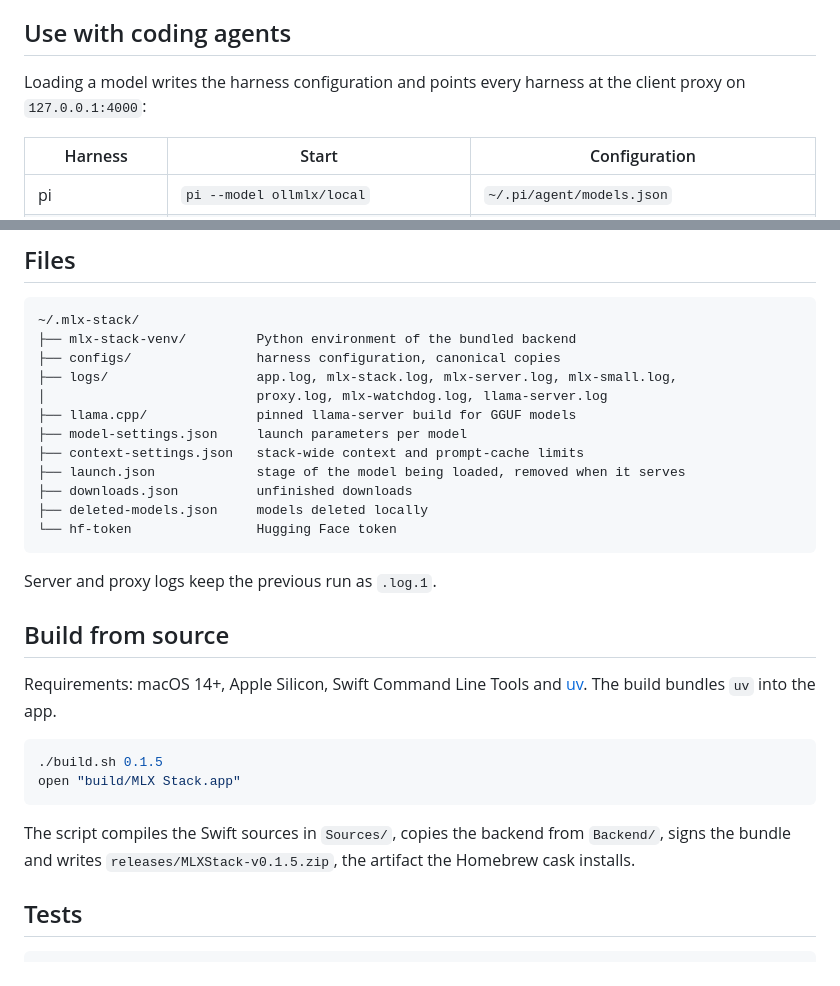
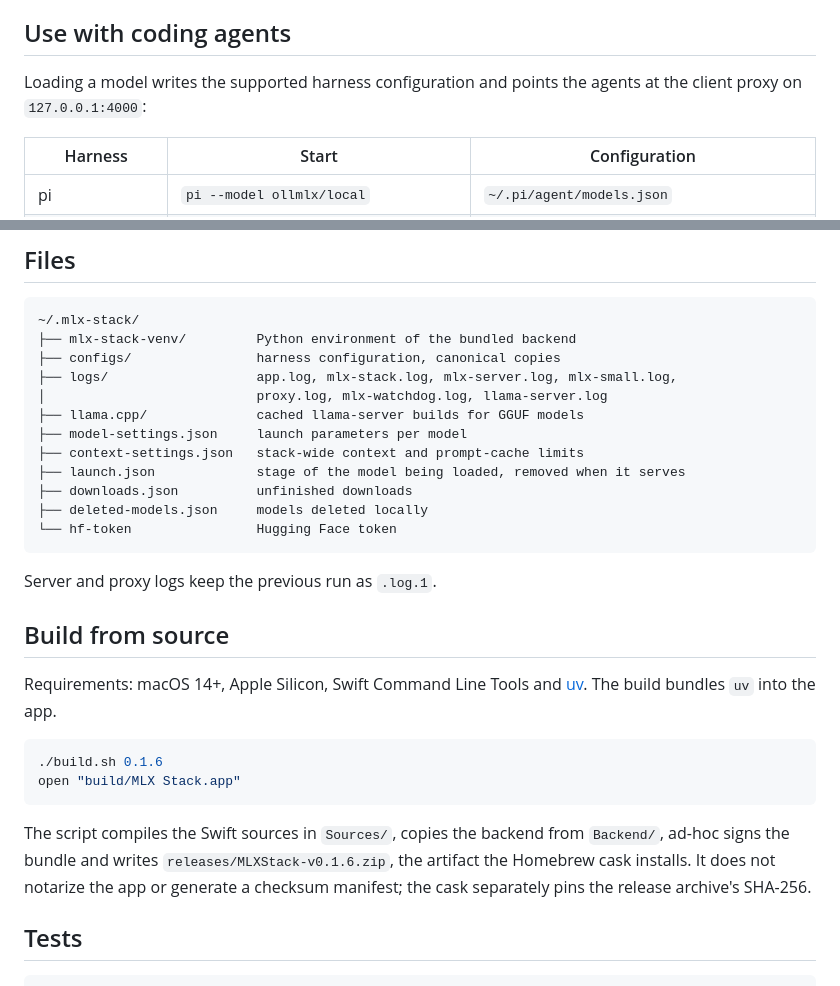
Before and after one commit to mukhanov/mlx-stack, a Markdown page: README.md, 2 parts joined by grey strips. GitHub-like rendering.

````diff
--- a/README.md
+++ b/README.md
@@ -77,7 +97,7 @@ Only harness traffic is counted; the watchdog and warm-up probes are excluded. A
 
 ## Use with coding agents
 
-Loading a model writes the harness configuration and points every harness at the client proxy on `127.0.0.1:4000`:
+Loading a model writes the supported harness configuration and points the agents at the client proxy on `127.0.0.1:4000`:
 
 | Harness | Start | Configuration |
 |---|---|---|
@@ -141,7 +174,7 @@ Ports and limits are set with environment variables. In the app, the launch para
 ├── configs/                harness configuration, canonical copies
 ├── logs/                   app.log, mlx-stack.log, mlx-server.log, mlx-small.log,
 │                           proxy.log, mlx-watchdog.log, llama-server.log
-├── llama.cpp/              pinned llama-server build for GGUF models
+├── llama.cpp/              cached llama-server builds for GGUF models
 ├── model-settings.json     launch parameters per model
 ├── context-settings.json   stack-wide context and prompt-cache limits
 ├── launch.json             stage of the model being loaded, removed when it serves
@@ -157,11 +190,11 @@ Server and proxy logs keep the previous run as `.log.1`.
 Requirements: macOS 14+, Apple Silicon, Swift Command Line Tools and [uv](https://docs.astral.sh/uv/). The build bundles `uv` into the app.
 
 ```console
-./build.sh 0.1.5
+./build.sh 0.1.6
 open "build/MLX Stack.app"
 ```
 
-The script compiles the Swift sources in `Sources/`, copies the backend from `Backend/`, signs the bundle and writes `releases/MLXStack-v0.1.5.zip`, the artifact the Homebrew cask installs.
+The script compiles the Swift sources in `Sources/`, copies the backend from `Backend/`, ad-hoc signs the bundle and writes `releases/MLXStack-v0.1.6.zip`, the artifact the Homebrew cask installs. It does not notarize the app or generate a checksum manifest; the cask separately pins the release archive's SHA-256.
 
 ## Tests
 
````
Also changed, not shown: other parts of README.md (+42 -9 lines), docs/dsh-provider.png.
